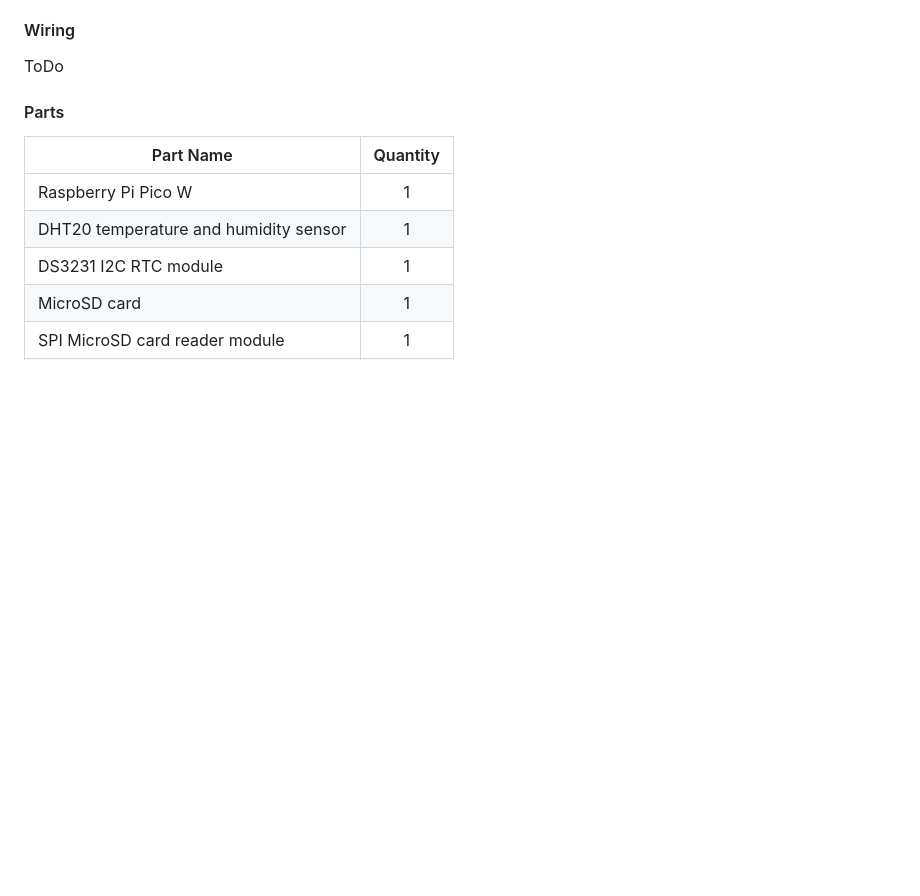
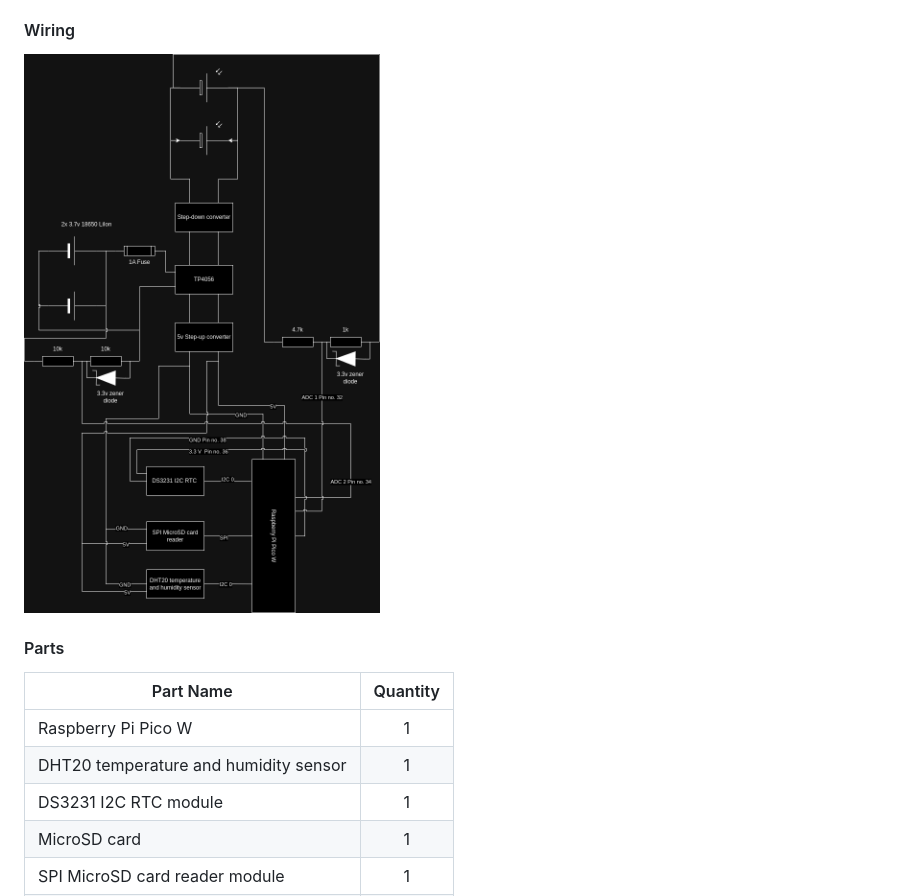
Before and after one commit to zNitche/PicoWeatherStationV2, a Markdown page: README.md, the part around the change. GitHub-like rendering; pictures changed too: .media/wiring_diagram.png (added); blank space fills up the shorter version.

Commit message:
added wiring diagram

```diff
--- a/README.md
+++ b/README.md
@@ -35,7 +35,7 @@ git submodule update --init --recursive
 
 #### Wiring
 
-ToDo
+![exterior](.media/wiring_diagram.png)
 
 #### Parts
 
```
